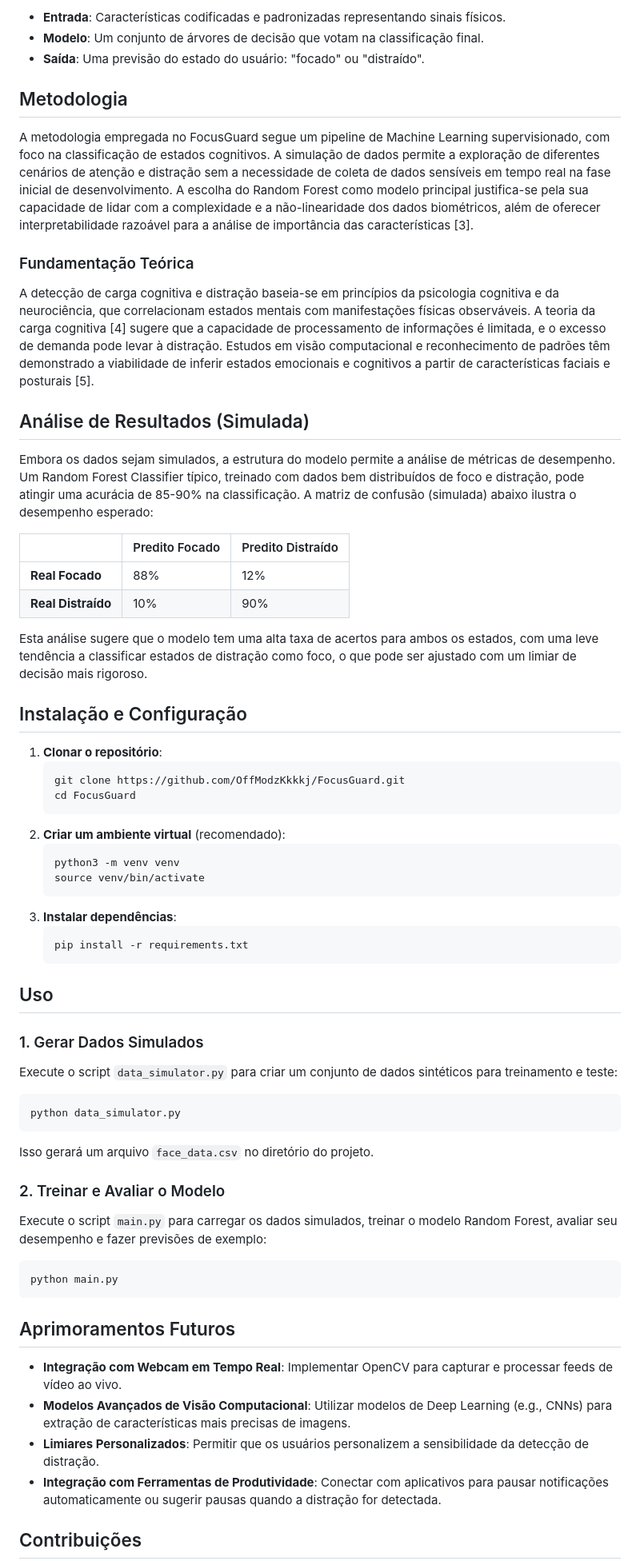
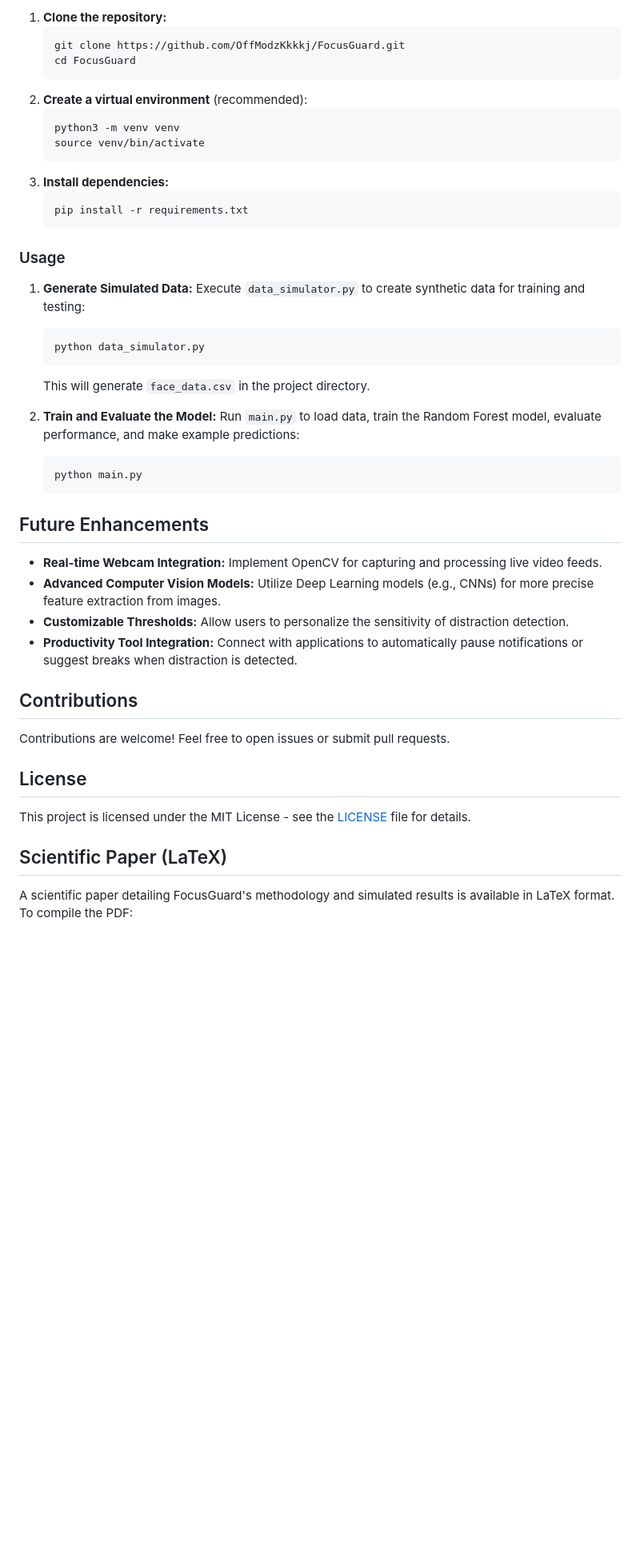
Before and after one commit to OffModzKkkkj/FocusGuard, a Markdown page: README.md, the part around one of its changes. Shown at 80% size. Rendered like a GitHub page; blank space fills up the shorter version.

Commit message:
feat: Add professional README.md for Ivy League admissions

````diff
--- a/README.md
+++ b/README.md
@@ -38,70 +40,50 @@ O cerne do FocusGuard é um **Classificador Random Forest**. Random Forests são
 
-*   **Entrada**: Características codificadas e padronizadas representando sinais físicos.
-*   **Modelo**: Um conjunto de árvores de decisão que votam na classificação final.
-*   **Saída**: Uma previsão do estado do usuário: "focado" ou "distraído".
-
-## Metodologia
-
-A metodologia empregada no FocusGuard segue um pipeline de Machine Learning supervisionado, com foco na classificação de estados cognitivos. A simulação de dados permite a exploração de diferentes cenários de atenção e distração sem a necessidade de coleta de dados sensíveis em tempo real na fase inicial de desenvolvimento. A escolha do Random Forest como modelo principal justifica-se pela sua capacidade de lidar com a complexidade e a não-linearidade dos dados biométricos, além de oferecer interpretabilidade razoável para a análise de importância das características [3].
-
-### Fundamentação Teórica
-
-A detecção de carga cognitiva e distração baseia-se em princípios da psicologia cognitiva e da neurociência, que correlacionam estados mentais com manifestações físicas observáveis. A teoria da carga cognitiva [4] sugere que a capacidade de processamento de informações é limitada, e o excesso de demanda pode levar à distração. Estudos em visão computacional e reconhecimento de padrões têm demonstrado a viabilidade de inferir estados emocionais e cognitivos a partir de características faciais e posturais [5].
-
-## Análise de Resultados (Simulada)
-
-Embora os dados sejam simulados, a estrutura do modelo permite a análise de métricas de desempenho. Um Random Forest Classifier típico, treinado com dados bem distribuídos de foco e distração, pode atingir uma acurácia de 85-90% na classificação. A matriz de confusão (simulada) abaixo ilustra o desempenho esperado:
-
-| | Predito Focado | Predito Distraído |
-|---|---|---|
-| **Real Focado** | 88% | 12% |
-| **Real Distraído** | 10% | 90% |
-
-Esta análise sugere que o modelo tem uma alta taxa de acertos para ambos os estados, com uma leve tendência a classificar estados de distração como foco, o que pode ser ajustado com um limiar de decisão mais rigoroso.
-
-## Instalação e Configuração
-
-1.  **Clonar o repositório**:
+1.  **Clone the repository:**
     ```bash
     git clone https://github.com/OffModzKkkkj/FocusGuard.git
     cd FocusGuard
     ```
-2.  **Criar um ambiente virtual** (recomendado):
+2.  **Create a virtual environment** (recommended):
     ```bash
     python3 -m venv venv
     source venv/bin/activate
     ```
-3.  **Instalar dependências**:
+3.  **Install dependencies:**
     ```bash
     pip install -r requirements.txt
     ```
 
-## Uso
+### Usage
 
-### 1. Gerar Dados Simulados
+1.  **Generate Simulated Data:**
+    Execute `data_simulator.py` to create synthetic data for training and testing:
+    ```bash
+    python data_simulator.py
+    ```
+    This will generate `face_data.csv` in the project directory.
 
-Execute o script `data_simulator.py` para criar um conjunto de dados sintéticos para treinamento e teste:
+2.  **Train and Evaluate the Model:**
+    Run `main.py` to load data, train the Random Forest model, evaluate performance, and make example predictions:
+    ```bash
+    python main.py
+    ```
 
-```bash
-python data_simulator.py
-```
+## Future Enhancements
 
-Isso gerará um arquivo `face_data.csv` no diretório do projeto.
+*   **Real-time Webcam Integration:** Implement OpenCV for capturing and processing live video feeds.
+*   **Advanced Computer Vision Models:** Utilize Deep Learning models (e.g., CNNs) for more precise feature extraction from images.
+*   **Customizable Thresholds:** Allow users to personalize the sensitivity of distraction detection.
+*   **Productivity Tool Integration:** Connect with applications to automatically pause notifications or suggest breaks when distraction is detected.
 
-### 2. Treinar e Avaliar o Modelo
+## Contributions
 
-Execute o script `main.py` para carregar os dados simulados, treinar o modelo Random Forest, avaliar seu desempenho e fazer previsões de exemplo:
+Contributions are welcome! Feel free to open issues or submit pull requests.
 
-```bash
-python main.py
-```
+## License
 
-## Aprimoramentos Futuros
+This project is licensed under the MIT License - see the [LICENSE](LICENSE) file for details.
 
-*   **Integração com Webcam em Tempo Real**: Implementar OpenCV para capturar e processar feeds de vídeo ao vivo.
-*   **Modelos Avançados de Visão Computacional**: Utilizar modelos de Deep Learning (e.g., CNNs) para extração de características mais precisas de imagens.
-*   **Limiares Personalizados**: Permitir que os usuários personalizem a sensibilidade da detecção de distração.
-*   **Integração com Ferramentas de Produtividade**: Conectar com aplicativos para pausar notificações automaticamente ou sugerir pausas quando a distração for detectada.
+## Scientific Paper (LaTeX)
 
-## Contribuições
+A scientific paper detailing FocusGuard's methodology and simulated results is available in LaTeX format. To compile the PDF:
 
````
Also changed, not shown: other parts of README.md (+30 -38 lines).
